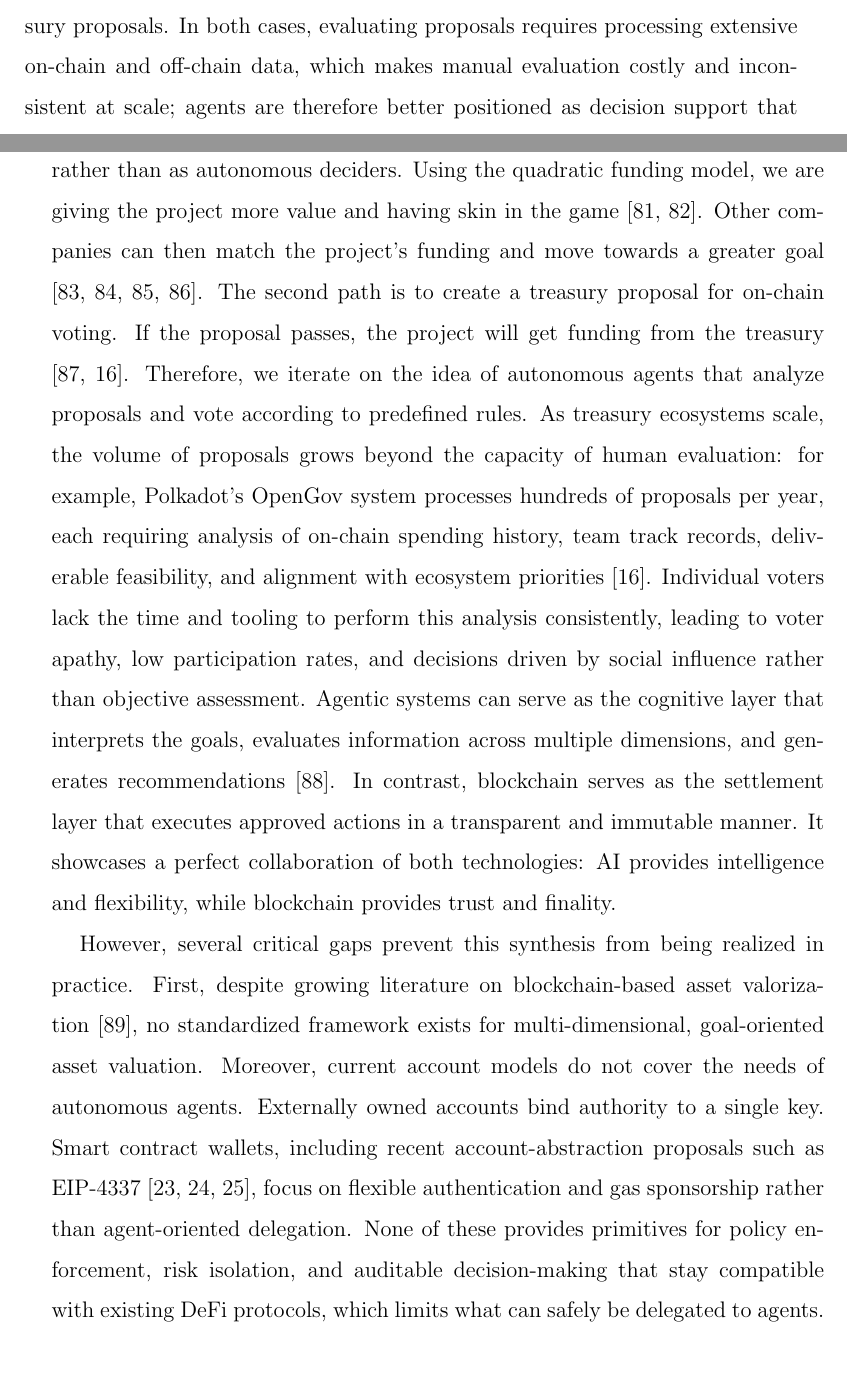
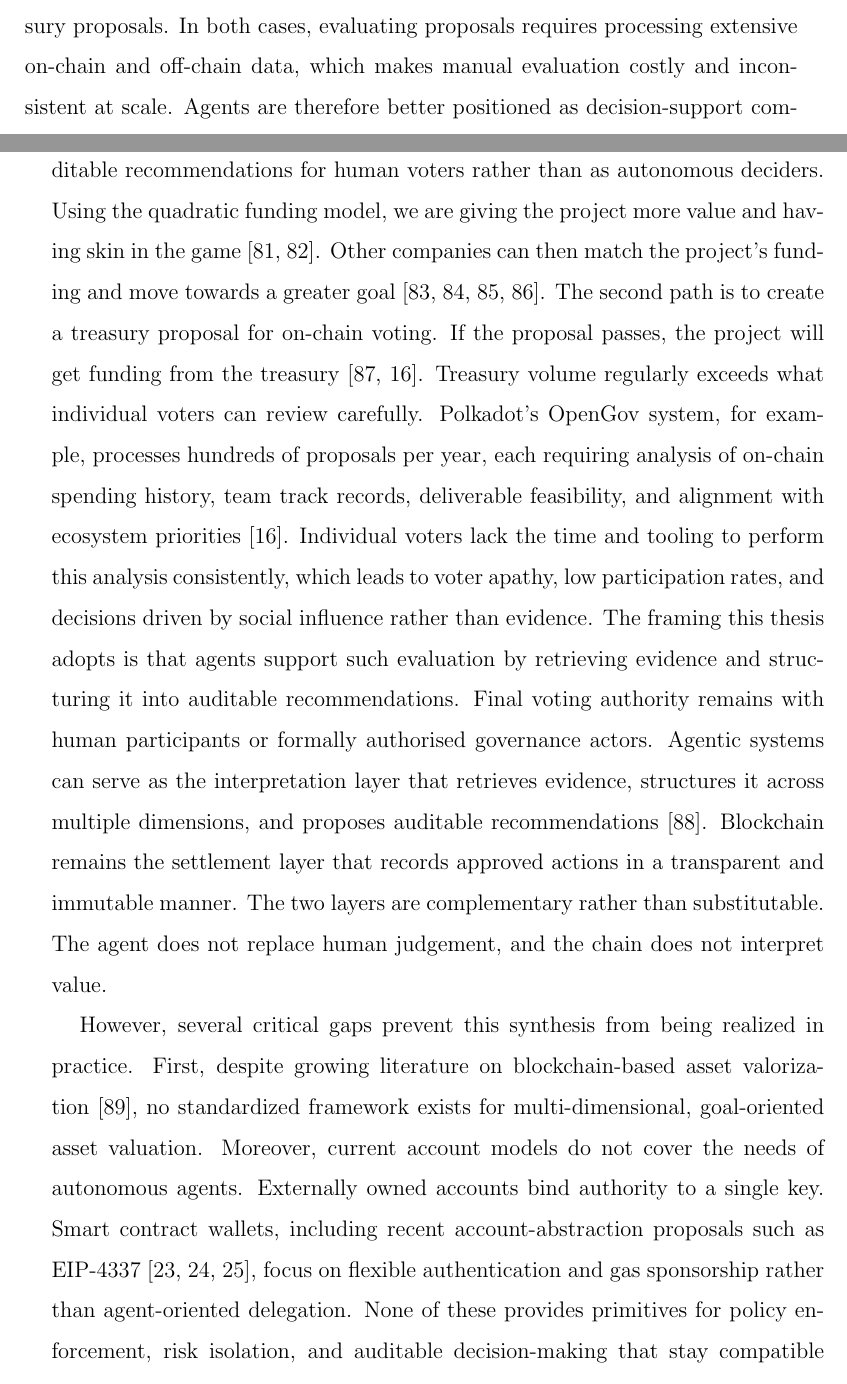
Before and after one commit to vikiival/dizertacka, a LaTeX thesis (thesis/main.tex, which reads thesis/content/03-analysis.tex): two parts of pages 30 and 31 of 99, joined at a grey line, cut so that both start at the same text. Compiled offline with pdfLaTeX.

Commit message:
- Removed "vote according to predefined rules" and "objective assessment"; reframed agents as decision-support that retrieves    evidence and produces auditable recommendations; final voting authority remains human.

```diff
--- a/thesis/content/03-analysis.tex
+++ b/thesis/content/03-analysis.tex
@@ -56,8 +56,8 @@ Furthermore, as the Internet of Value expands across multiple blockchains and in
 shapes from tokenized real-world assets and generative algorithms to blockchain-native protocols and services \cite{Bambridge2022}, and to intellectual property rights. This challenge extends to the funding of open-source projects and public goods \cite{Kukelka2022public, Calhoun2006, Ostrom1990}, where manual assessment for adequate funding becomes infeasible.
 On the one hand, by focusing on primary open-source projects, we prevent double-spending during development time \cite{Sopko2022}. Moreover, having the possibility that multiple parties are contributing to the same codebase, the project is more stable, less prone to bugs, and more secure. Open-source code creates value. Additionally, non-technical people can contribute to the project by providing their ideas and suggestions \cite{Alves2022, Yin2021}.
 
-Projects may seek funding through quadratic funding models or on-chain treasury proposals. In both cases, evaluating proposals requires processing extensive on-chain and off-chain data, which makes manual evaluation costly and inconsistent at scale; agents are therefore better positioned as decision support that retrieves evidence and produces auditable recommendations for human voters rather than as autonomous deciders. Using the quadratic funding model, we are giving the project more value and having skin in the game \cite{Buterin2018QF, Buterin2019}. Other companies can then match the project's funding and move towards a greater goal \cite{Pasquini2021, Buterin2018, Freitas2021, Weyl2018}. The second path is to create a treasury proposal for on-chain voting. If the proposal passes, the project will get funding from the treasury \cite{Rodrigues2022, Valastin2024proto}. Therefore, we iterate on the idea of autonomous agents that analyze proposals and vote according to predefined rules. As treasury ecosystems scale, the volume of proposals grows beyond the capacity of human evaluation: for example, Polkadot's OpenGov system processes hundreds of proposals per year, each requiring analysis of on-chain spending history, team track records, deliverable feasibility, and alignment with ecosystem priorities \cite{Valastin2024proto}. Individual voters lack the time and tooling to perform this analysis consistently, leading to voter apathy, low participation rates, and decisions driven by social influence rather than objective assessment.
-Agentic systems can serve as the cognitive layer that interprets the goals, evaluates information across multiple dimensions, and generates recommendations \cite{Wang2024survey}. In contrast, blockchain serves as the settlement layer that executes approved actions in a transparent and immutable manner. It showcases a perfect collaboration of both technologies: AI provides intelligence and flexibility, while blockchain provides trust and finality.
+Projects may seek funding through quadratic funding models or on-chain treasury proposals. In both cases, evaluating proposals requires processing extensive on-chain and off-chain data, which makes manual evaluation costly and inconsistent at scale. Agents are therefore better positioned as decision-support components that retrieve evidence, structure proposal information, and produce auditable recommendations for human voters rather than as autonomous deciders. Using the quadratic funding model, we are giving the project more value and having skin in the game \cite{Buterin2018QF, Buterin2019}. Other companies can then match the project's funding and move towards a greater goal \cite{Pasquini2021, Buterin2018, Freitas2021, Weyl2018}. The second path is to create a treasury proposal for on-chain voting. If the proposal passes, the project will get funding from the treasury \cite{Rodrigues2022, Valastin2024proto}. Treasury volume regularly exceeds what individual voters can review carefully. Polkadot's OpenGov system, for example, processes hundreds of proposals per year, each requiring analysis of on-chain spending history, team track records, deliverable feasibility, and alignment with ecosystem priorities \cite{Valastin2024proto}. Individual voters lack the time and tooling to perform this analysis consistently, which leads to voter apathy, low participation rates, and decisions driven by social influence rather than evidence. The framing this thesis adopts is that agents support such evaluation by retrieving evidence and structuring it into auditable recommendations. Final voting authority remains with human participants or formally authorised governance actors.
+Agentic systems can serve as the interpretation layer that retrieves evidence, structures it across multiple dimensions, and proposes auditable recommendations \cite{Wang2024survey}. Blockchain remains the settlement layer that records approved actions in a transparent and immutable manner. The two layers are complementary rather than substitutable. The agent does not replace human judgement, and the chain does not interpret value.
 
 However, several critical gaps prevent this synthesis from being realized in practice. First, despite growing literature on blockchain-based asset valorization \cite{DeLope2021}, no standardized framework exists for multi-dimensional, goal-oriented asset valuation.
 Moreover, current account models do not cover the needs of autonomous agents. Externally owned accounts bind authority to a single key. Smart contract wallets, including recent account-abstraction proposals such as EIP-4337 \cite{Buterin2021, Wang2023, Duan2024}, focus on flexible authentication and gas sponsorship rather than agent-oriented delegation. None of these provides primitives for policy enforcement, risk isolation, and auditable decision-making that stay compatible with existing DeFi protocols, which limits what can safely be delegated to agents.
```
